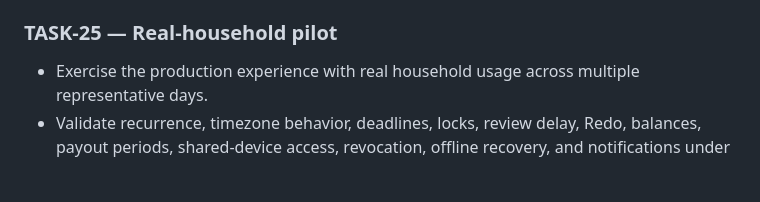
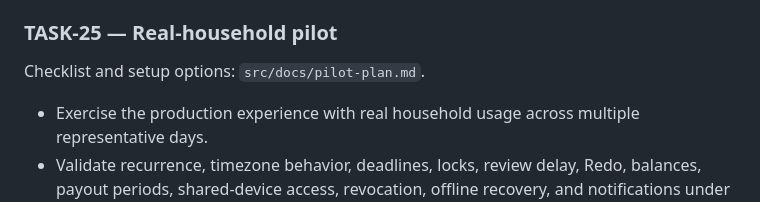
Before and after one commit to NderimKrasniqi/chores-app, a Markdown page: src/docs/implementation-status.md, the part around the change. Drawn GitHub-style; blank space fills up the shorter version.

Commit message:
docs: pilot plan for TASK-25 — how the app reaches the phones, a week's checklist by journey, how to log findings
Co-Authored-By: Claude Opus 5.5 <noreply@anthropic.com>

```diff
--- a/src/docs/implementation-status.md
+++ b/src/docs/implementation-status.md
@@ -40,6 +40,8 @@ TASK-23 and TASK-24 are complete: the Quest Path redesign replaced the validatio
 - Verification: `npm run verify` includes `dev/smoke/cheers:run`. Maestro (`maestro test .maestro`, iOS Simulator + Expo Go): 12/12 flows pass, including `parent-auth.yaml` and `child-join.yaml` for the redesigned parent sign-up/sign-in and Child join/scanner.
 
 ### TASK-25 — Real-household pilot
+
+Checklist and setup options: `src/docs/pilot-plan.md`.
 
 - Exercise the production experience with real household usage across multiple representative days.
 - Validate recurrence, timezone behavior, deadlines, locks, review delay, Redo, balances, payout periods, shared-device access, revocation, offline recovery, and notifications under normal usage.
```
Also changed, not shown: src/docs/pilot-plan.md (added, +64 -0 lines).
